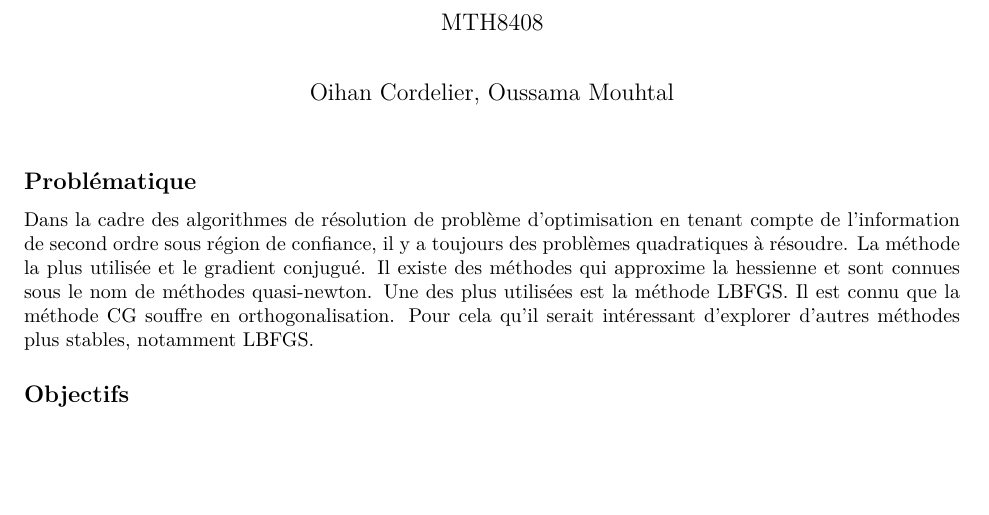
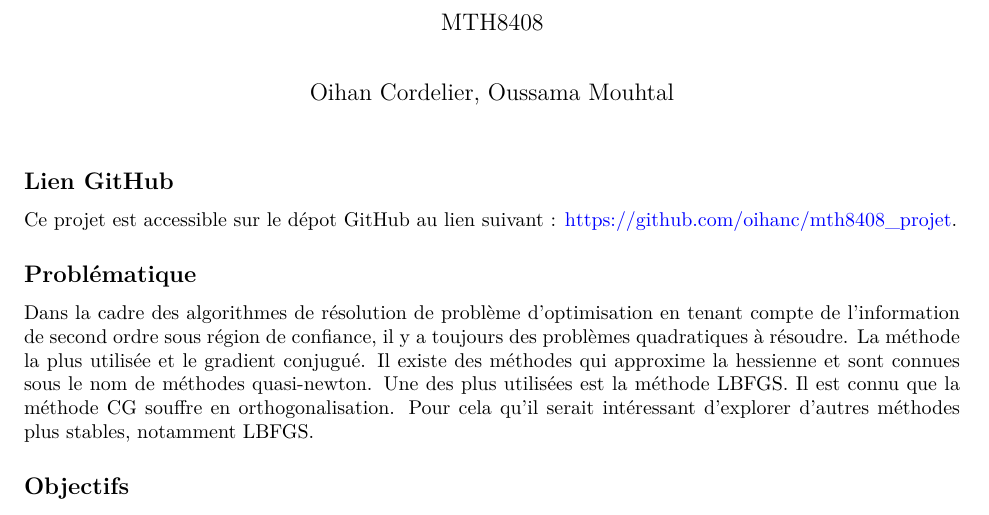
Before and after one commit to oihanc/mth8408_projet, a Quarto document (phase_1/rapport_phase_1.qmd): part of page 1 of 7, cut so that both start at the same text, the shorter picture padded with empty space. The pictures show the output file phase_1/rapport_phase_1.pdf that the author committed with the source.

Commit message:
added github link

```diff
--- a/phase_1/rapport_phase_1.qmd
+++ b/phase_1/rapport_phase_1.qmd
@@ -21,6 +21,8 @@ format:
 engine: julia
 ---
 
+## Lien GitHub
+Ce projet est accessible sur le dépot GitHub au lien suivant : [https://github.com/oihanc/mth8408_projet](https://github.com/oihanc/mth8408_projet).
 
 ## Problématique
 Dans la cadre des algorithmes de résolution de problème d'optimisation en tenant compte de l'information de second ordre sous région de confiance, il y a toujours des problèmes quadratiques à résoudre. La méthode la plus utilisée et le gradient conjugué. Il existe des méthodes qui approxime la hessienne et sont connues sous le nom de méthodes quasi-newton. Une des plus utilisées est la méthode LBFGS. Il est connu que la méthode CG souffre en orthogonalisation. Pour cela qu'il serait intéressant d'explorer d'autres méthodes plus stables, notamment LBFGS.
```
Also changed, not shown: phase_1/rapport_phase_1.pdf.
